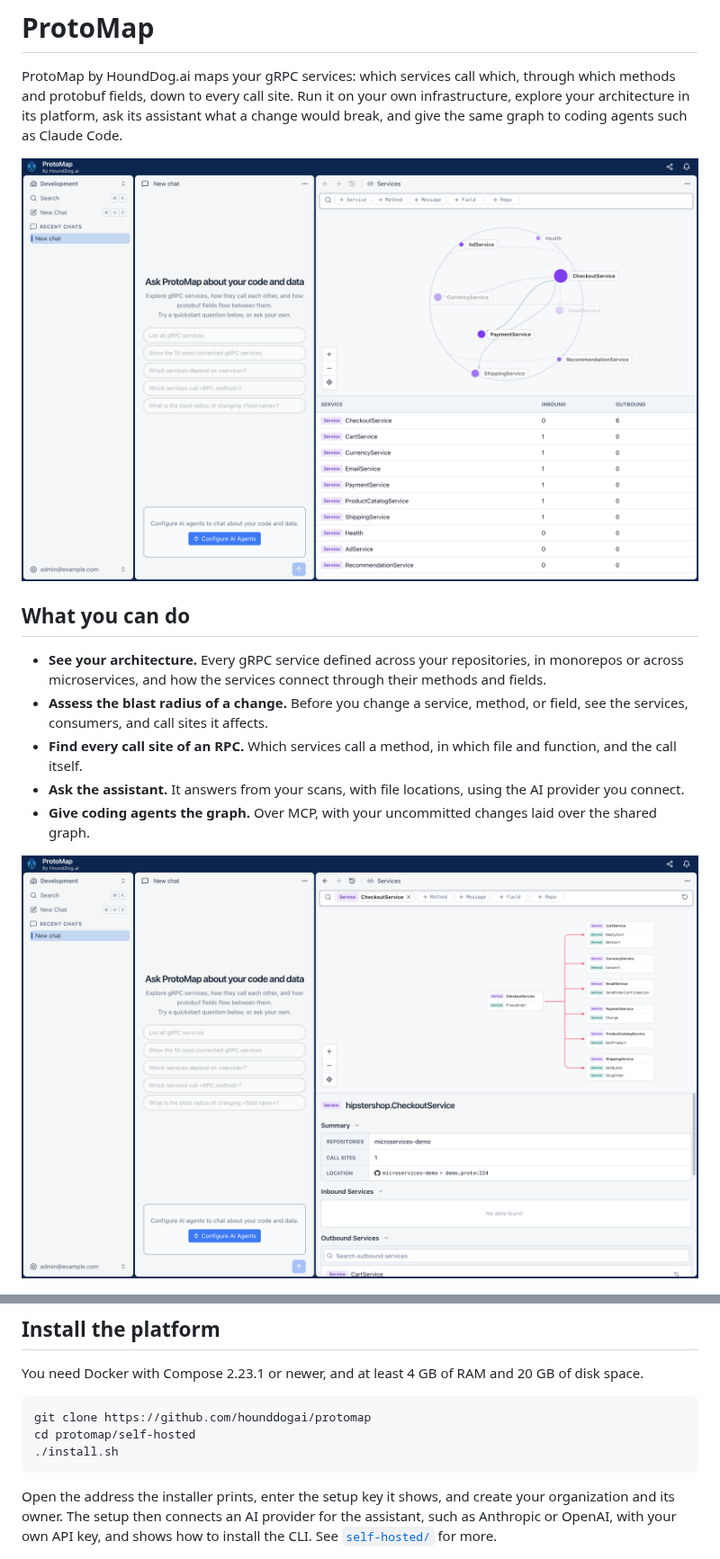
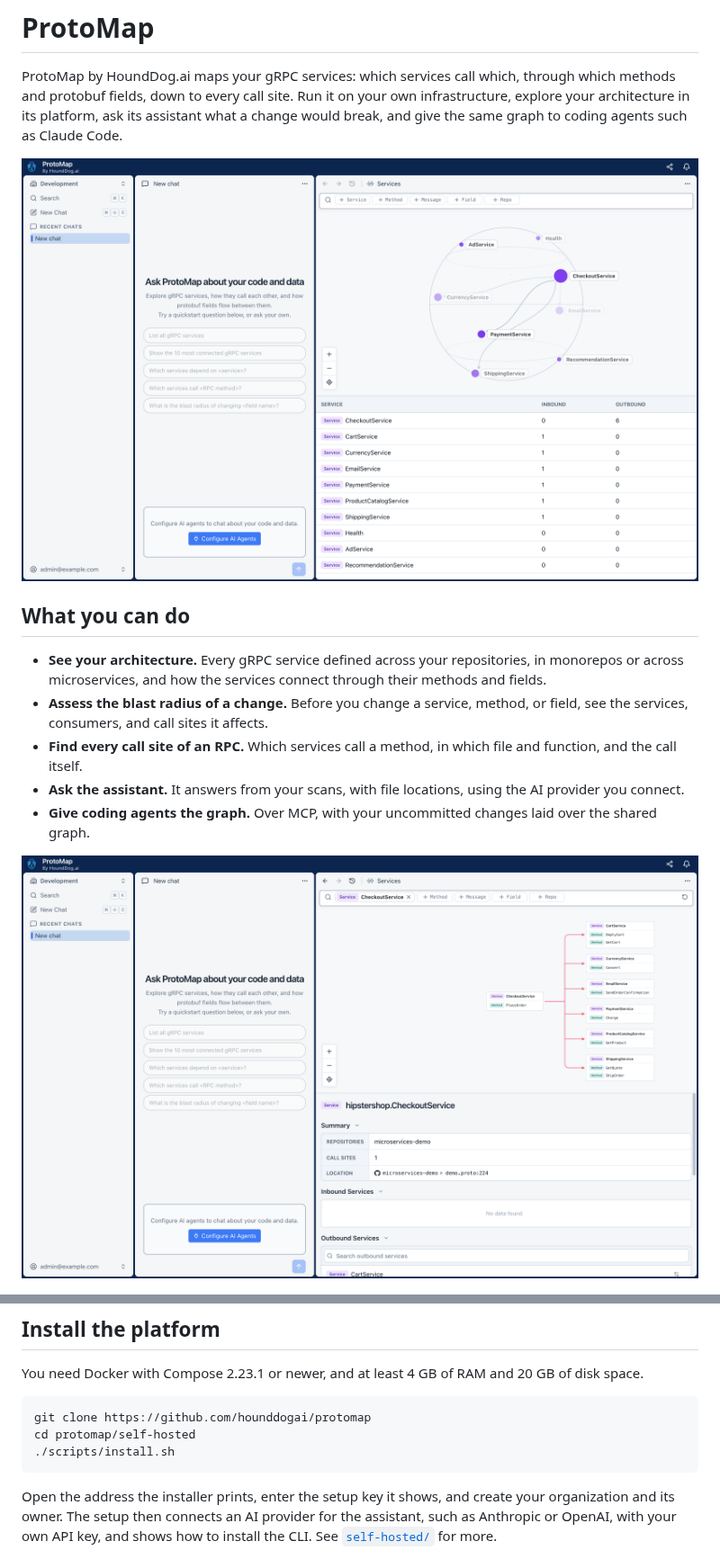
Before and after one commit to hounddogai/protomap, a Markdown page: README.md, 2 parts joined by grey strips. Shown at 90% size. Drawn GitHub-style.

````diff
--- a/README.md
+++ b/README.md
@@ -4,7 +4,7 @@ ProtoMap by HoundDog.ai maps your gRPC services: which services call which, thro
 down to every call site. Run it on your own infrastructure, explore your architecture in its platform, ask its assistant
 what a change would break, and give the same graph to coding agents such as Claude Code.
 
-![The services of a scanned repository, and how they call each other](self-hosted/images/services.png)
+![The services of a scanned repository, and how they call each other](self-hosted/images/service-sphere.png)
 
 ## What you can do
 
@@ -16,7 +16,7 @@ what a change would break, and give the same graph to coding agents such as Clau
 - **Ask the assistant.** It answers from your scans, with file locations, using the AI provider you connect.
 - **Give coding agents the graph.** Over MCP, with your uncommitted changes laid over the shared graph.
 
-![CheckoutService and the services it depends on](self-hosted/images/service.png)
+![CheckoutService and the services it depends on](self-hosted/images/service-detail.png)
 
 ![Every call site of ProductCatalogService/GetProduct](self-hosted/images/call-sites.png)
 
@@ -27,7 +27,7 @@ You need Docker with Compose 2.23.1 or newer, and at least 4 GB of RAM and 20 GB
 ```shell
 git clone https://github.com/hounddogai/protomap
 cd protomap/self-hosted
-./install.sh
+./scripts/install.sh
 ```
 
 Open the address the installer prints, enter the setup key it shows, and create your organization and its owner. The
````
Also changed, not shown: self-hosted/OPERATIONS.md (deleted, +0 -153 lines), self-hosted/README.md (+22 -18 lines), self-hosted/images/service-detail.png (renamed from self-hosted/images/service.png), self-hosted/images/service-sphere.png (renamed from self-hosted/images/services.png), 11 other files.
